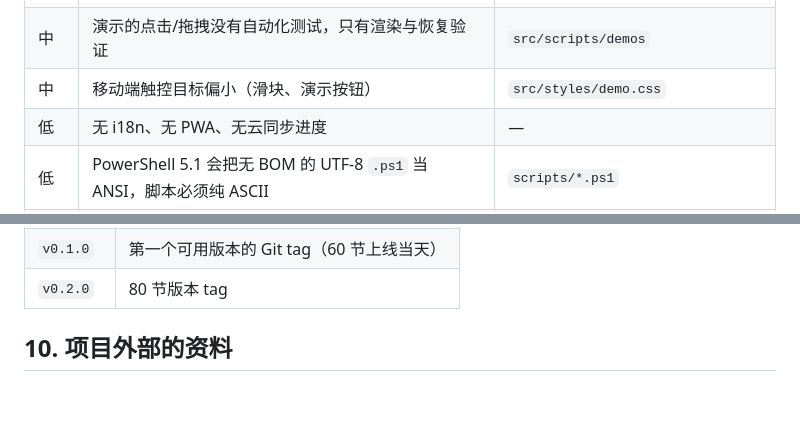
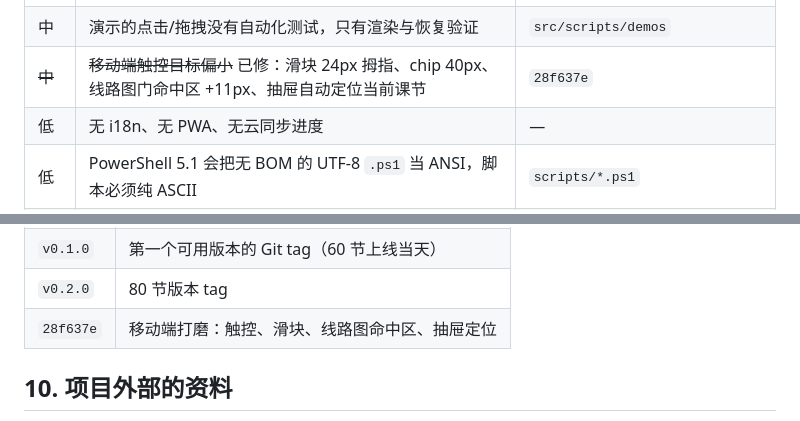
Before and after one commit to zheng-e1/superposition-academy, a Markdown page: docs/DEVLOG.md, 2 parts joined by grey strips. Rendered like a GitHub page; blank space fills up the shorter version.

Commit message:
DEVLOG：记录移动端打磨与待办变化

```diff
--- a/docs/DEVLOG.md
+++ b/docs/DEVLOG.md
@@ -78,7 +78,7 @@ src/
 | 高 | 国内直连 `workers.dev` 不通，等域名审核 | 部署层 |
 | 中 | Pagefind 对中文不分词，搜索主要靠标题/摘要 JSON 回退 | `scripts/site.ts` |
 | 中 | 演示的点击/拖拽没有自动化测试，只有渲染与恢复验证 | `src/scripts/demos` |
-| 中 | 移动端触控目标偏小（滑块、演示按钮） | `src/styles/demo.css` |
+| ~~中~~ | ~~移动端触控目标偏小~~ 已修：滑块 24px 拇指、chip 40px、线路图门命中区 +11px、抽屉自动定位当前课节 | `28f637e` |
 | 低 | 无 i18n、无 PWA、无云同步进度 | — |
 | 低 | PowerShell 5.1 会把无 BOM 的 UTF-8 `.ps1` 当 ANSI，脚本必须纯 ASCII | `scripts/*.ps1` |
 | 低 | dev server 运行时改大文件偶发 `EIO` 文件锁，先停服务再改 | 开发流程 |
@@ -130,6 +130,7 @@ git push             # 触发 Cloudflare 自动构建
 | `ffd885a` | 内容扩到 80 节 + 新内容审校修复 |
 | `v0.1.0` | 第一个可用版本的 Git tag（60 节上线当天） |
 | `v0.2.0` | 80 节版本 tag |
+| `28f637e` | 移动端打磨：触控、滑块、线路图命中区、抽屉定位 |
 
 ## 10. 项目外部的资料
 
```
